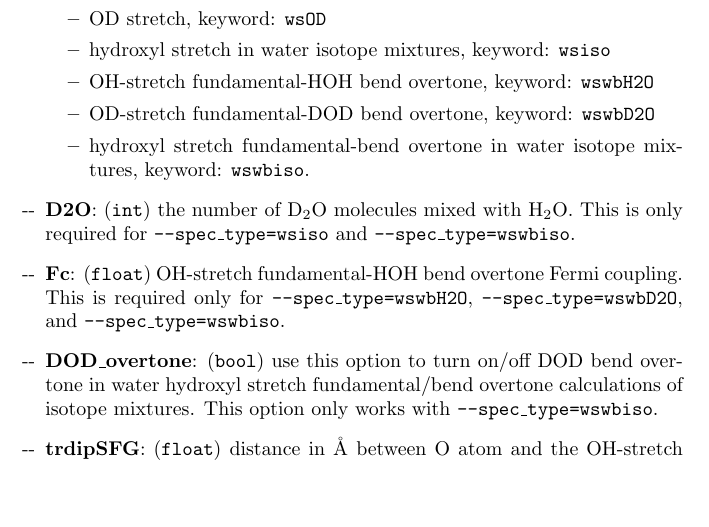
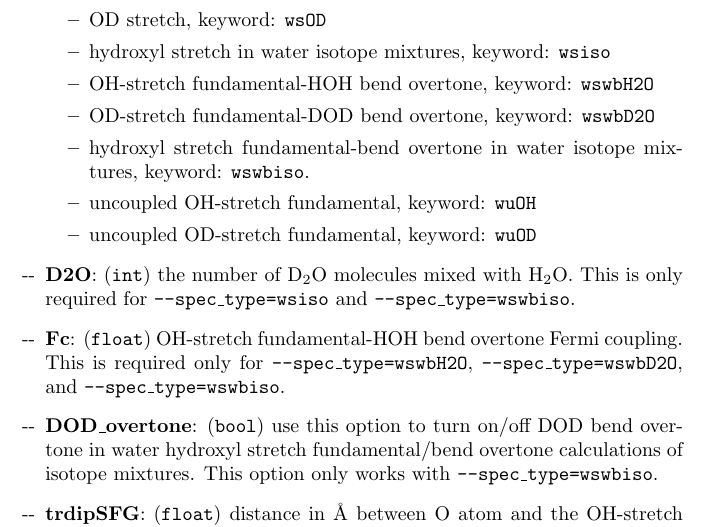
Before and after one commit to kananenka-group/MultiSpec, a LaTeX document (doc/doc.tex): part of page 3 of 4, cut so that both start at the same text, the shorter picture padded with empty space. Compiled offline with pdfLaTeX.

Commit message:
updated docs

```diff
--- a/doc/doc.tex
+++ b/doc/doc.tex
@@ -80,6 +80,8 @@ bending frequencies used in Kananenka \textit{et al.}, J. Phys. Chem. B 123, 513
 \item OH-stretch fundamental-HOH bend overtone, keyword: \texttt{wswbH2O}
 \item OD-stretch fundamental-DOD bend overtone, keyword: \texttt{wswbD2O}
 \item hydroxyl stretch fundamental-bend overtone in water isotope mixtures, keyword: \texttt{wswbiso}.
+\item uncoupled OH-stretch fundamental, keyword: \texttt{wuOH}
+\item uncoupled OD-stretch fundamental, keyword: \texttt{wuOD}
 \end{itemize}
 
 \item \textbf{D2O}: (\texttt{int}) the number of D$_2$O molecules mixed with H$_2$O. This is only required for \texttt{--spec\_type=wsiso}
```
Also changed, not shown: doc/doc.pdf.
